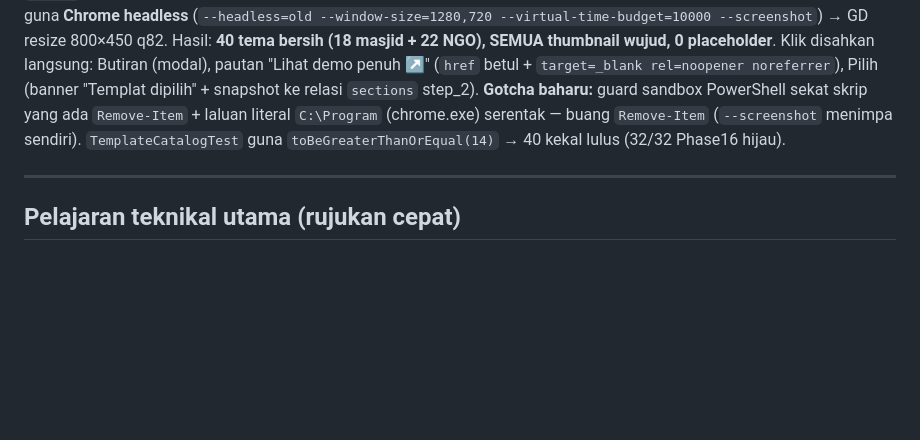
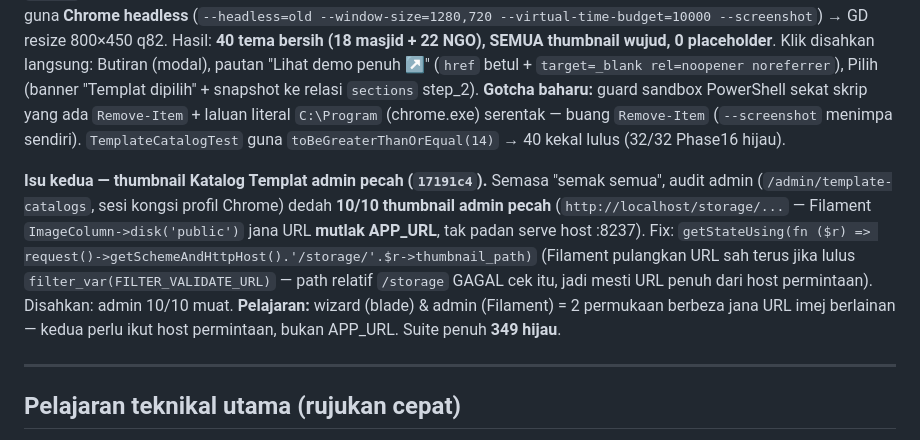
Before and after one commit to hakimalek27/Website-Builder, a Markdown page: docs/PERJALANAN-PROJEK-REKA.md, the part around the change. Drawn GitHub-style; blank space fills up the shorter version.

```diff
--- a/docs/PERJALANAN-PROJEK-REKA.md
+++ b/docs/PERJALANAN-PROJEK-REKA.md
@@ -302,6 +302,8 @@ Owner minta lebih banyak pilihan tema. Guna **Claude-in-Chrome** kawal Chrome ow
 ### Pembersihan galeri — buang "browse", tambah thumbnail gov (12 Jul — `4a0291b`)
 Owner semak semula galeri: **"gambar kosong"**. Audit Claude-in-Chrome (`document.querySelectorAll('[wire:key^=tpl-]')` → per-kad `img.complete && naturalWidth>0`) mendedah **22/22 thumbnail sebenar muat sempurna** — yang "kosong" hanya **6 entri pautan "browse"** ThemeForest (`/category/wordpress?term=...`, tag style `browse`) yang **bukan templat rujukan** (dipapar placeholder huruf). **Tindakan:** (1) buang 6 browse (JSON filter `!in_array('browse',style_tags)` + DB `where('url','like','%/category/%')->delete()` — real theme guna `/item/`); (2) 2 laman masjid gov (Masjid Wilayah + Masjid Negara) yang tiada thumbnail → **screenshot laman sebenar** guna **Chrome headless** (`--headless=old --window-size=1280,720 --virtual-time-budget=10000 --screenshot`) → GD resize 800×450 q82. Hasil: **40 tema bersih (18 masjid + 22 NGO), SEMUA thumbnail wujud, 0 placeholder**. Klik disahkan langsung: Butiran (modal), pautan "Lihat demo penuh ↗" (`href` betul + `target=_blank rel=noopener noreferrer`), Pilih (banner "Templat dipilih" + snapshot ke relasi `sections` step_2). **Gotcha baharu:** guard sandbox PowerShell sekat skrip yang ada `Remove-Item` + laluan literal `C:\Program` (chrome.exe) serentak — buang `Remove-Item` (`--screenshot` menimpa sendiri). `TemplateCatalogTest` guna `toBeGreaterThanOrEqual(14)` → 40 kekal lulus (32/32 Phase16 hijau).
 
+**Isu kedua — thumbnail Katalog Templat admin pecah (`17191c4`).** Semasa "semak semua", audit admin (`/admin/template-catalogs`, sesi kongsi profil Chrome) dedah **10/10 thumbnail admin pecah** (`http://localhost/storage/...` — Filament `ImageColumn->disk('public')` jana URL **mutlak APP_URL**, tak padan serve host :8237). Fix: `getStateUsing(fn ($r) => request()->getSchemeAndHttpHost().'/storage/'.$r->thumbnail_path)` (Filament pulangkan URL sah terus jika lulus `filter_var(FILTER_VALIDATE_URL)` — path relatif `/storage` GAGAL cek itu, jadi mesti URL penuh dari host permintaan). Disahkan: admin 10/10 muat. **Pelajaran:** wizard (blade) & admin (Filament) = 2 permukaan berbeza jana URL imej berlainan — kedua perlu ikut host permintaan, bukan APP_URL. Suite penuh **349 hijau**.
+
 ---
 
 ## Pelajaran teknikal utama (rujukan cepat)
```
Also changed, not shown: HANDOVER.md (+2 -0 lines).
